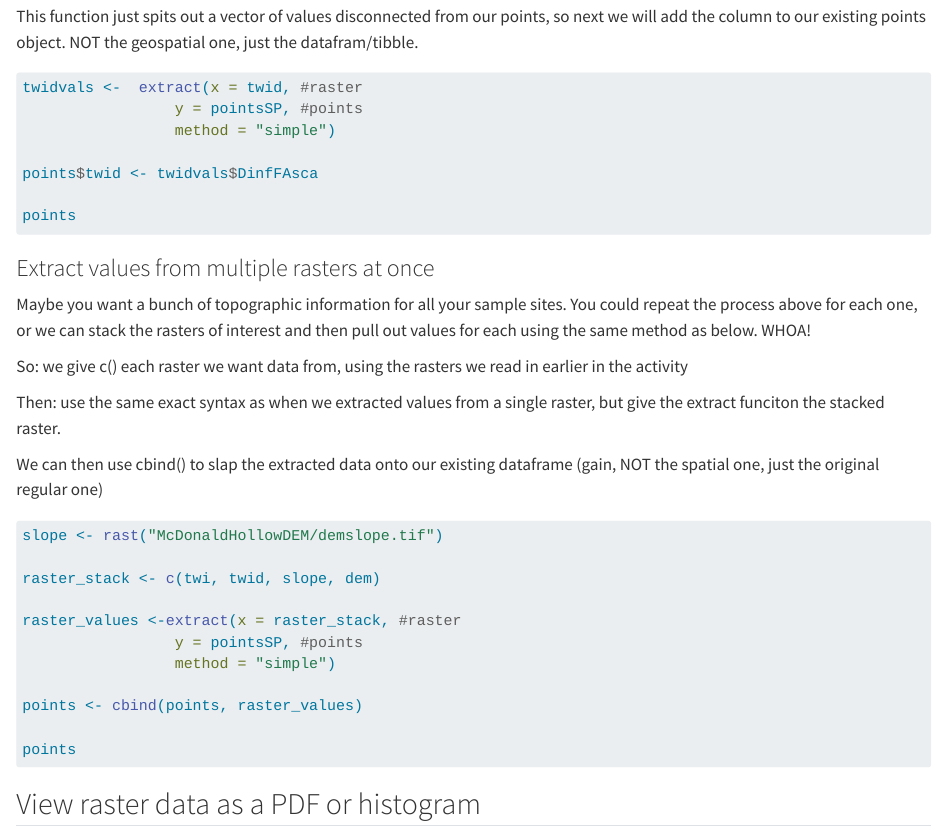
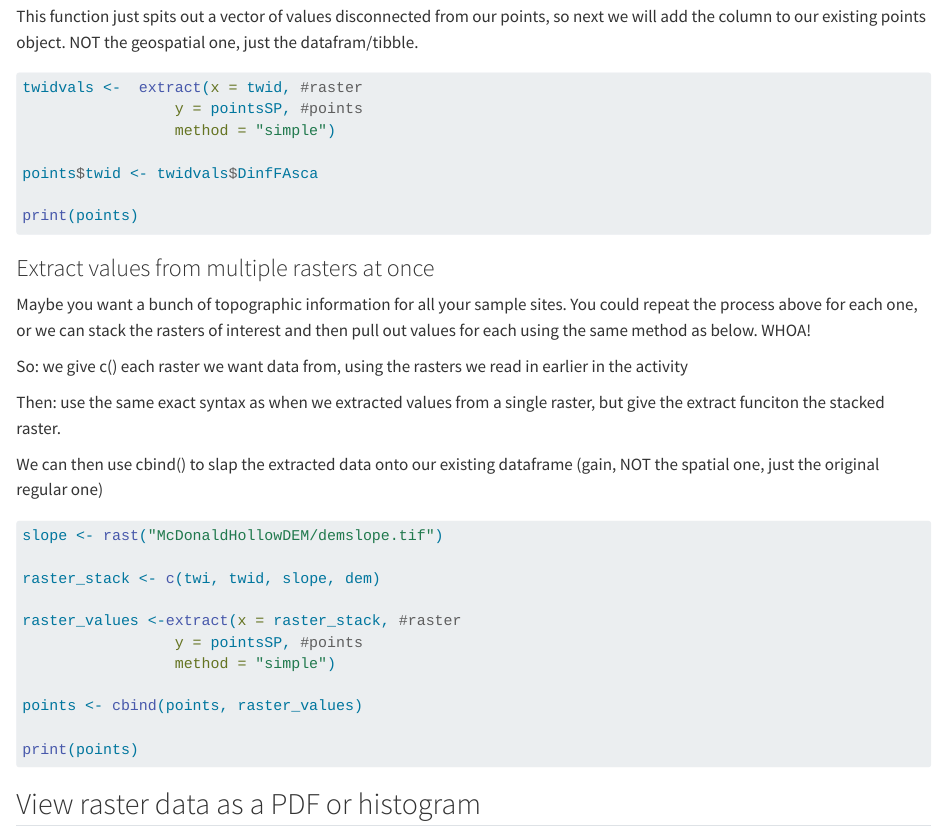
Before and after one commit to VT-Hydroinformatics/13-Geospatial-Raster-Hydro, a Quarto document (13-Geospatial-Raster-Hydro.qmd): the page in a window 1100 px wide, from 11280 px down. Rendered offline with R 4.5, knitr and Pandoc in place of Quarto, with nearby package versions; the code chunks are not run, so their results and figures are left out.

Commit message:
Update front matter and execute

````diff
--- a/13-Geospatial-Raster-Hydro.qmd
+++ b/13-Geospatial-Raster-Hydro.qmd
@@ -13,11 +13,19 @@
     self-contained: true
   ipynb:
     nb-frontmatter: true
-    jupyter:
-      kernel: ir
-      ipynb-shell-interactivity: all
 execute:
   enabled: true
+jupyter:
+  jupytext:
+    text_representation:
+      extension: .qmd
+      format_name: quarto
+      format_version: '1.0'
+      jupytext_version: 1.19.1
+  kernelspec:
+    display_name: R
+    language: R
+    name: ir
 ---
 
 # Geospatial R Raster - Hydro Analyses
@@ -411,7 +419,7 @@
 
 points$twid <- twidvals$DinfFAsca
 
-points
+print(points)
 ```
 
 ### Extract values from multiple rasters at once
@@ -435,7 +443,7 @@
 
 points <- cbind(points, raster_values)
 
-points
+print(points)
 
 ```
 
````
Also changed, not shown: 1 other file.
